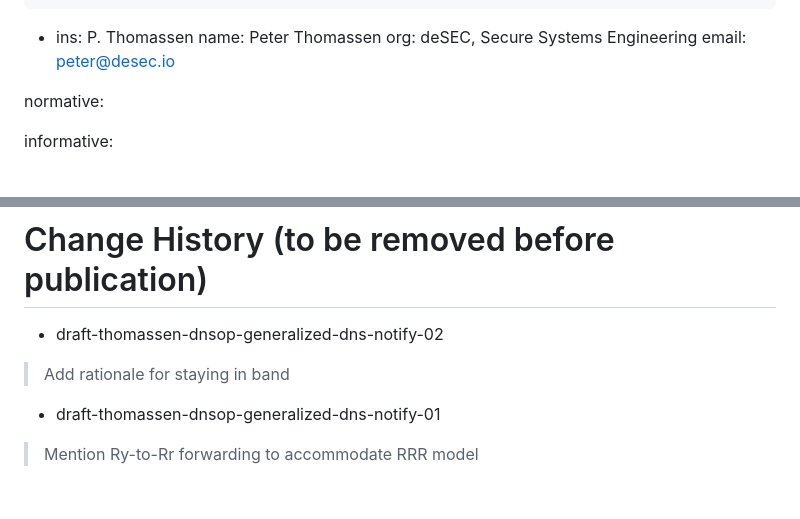
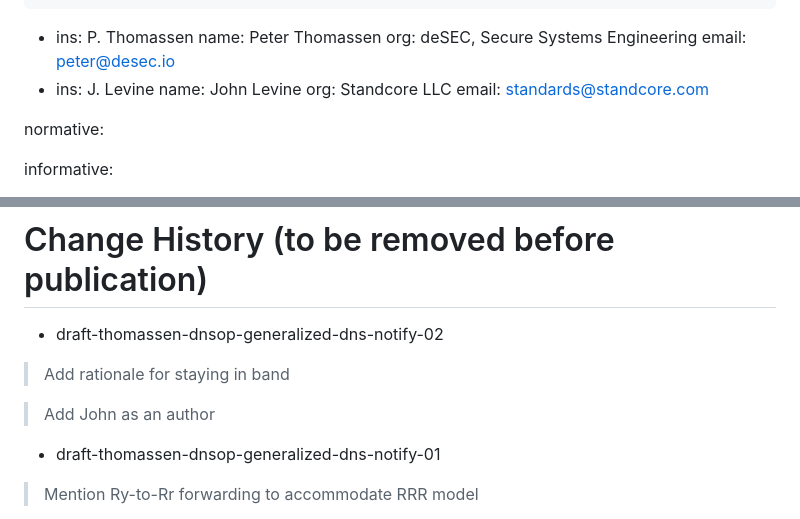
Before and after one commit to stepnem/draft-ietf-dnsop-generalized-notify, a Markdown page: draft-thomassen-dnsop-generalized-dns-notify.md, 2 parts joined by grey strips. Drawn GitHub-style; blank space fills up the shorter version.

Commit message:
Add John as an author

```diff
--- a/draft-thomassen-dnsop-generalized-dns-notify.md
+++ b/draft-thomassen-dnsop-generalized-dns-notify.md
@@ -24,6 +24,11 @@ author:
     name: Peter Thomassen
     org: deSEC, Secure Systems Engineering
     email: peter@desec.io
+ -
+    ins: J. Levine
+    name: John Levine
+    org: Standcore LLC
+    email: standards@standcore.com
 
 normative:
 
@@ -606,6 +611,8 @@ Wouters, Brian Dickson
 
 > Add rationale for staying in band
 
+> Add John as an author
+
 * draft-thomassen-dnsop-generalized-dns-notify-01
 
 > Mention Ry-to-Rr forwarding to accommodate RRR model
```
